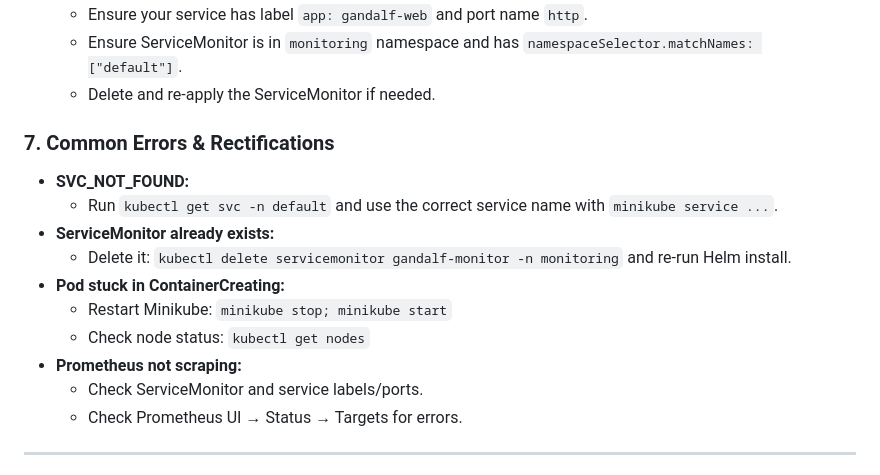
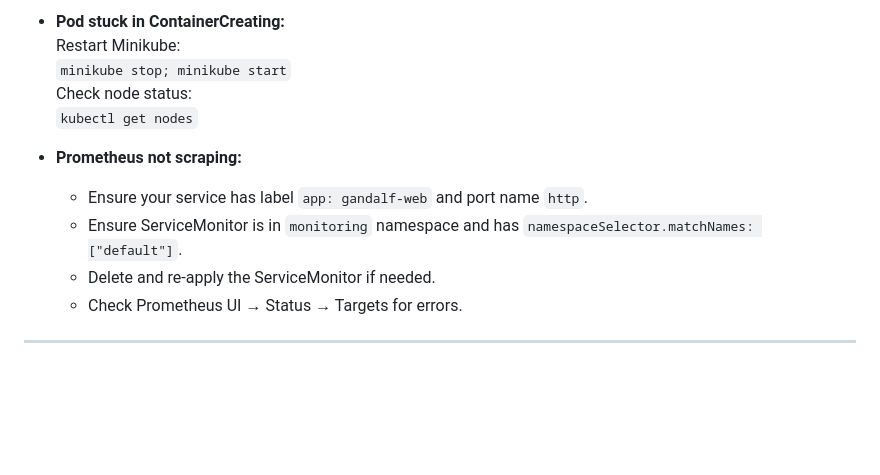
Before and after one commit to Fumnanya92/k8s-web-deployment, a Markdown page: README.md, the part around the change printed below. Drawn GitHub-style; blank space fills up the shorter version.

```diff
--- a/README.md
+++ b/README.md
@@ -370,17 +452,13 @@ helm install gandalf ./gandalf-chart --namespace default --create-namespace
+- **Pod stuck in ContainerCreating:**
+  Restart Minikube:
+  `minikube stop; minikube start`
+  Check node status:
+  `kubectl get nodes`
+
+- **Prometheus not scraping:**
   - Ensure your service has label `app: gandalf-web` and port name `http`.
   - Ensure ServiceMonitor is in `monitoring` namespace and has `namespaceSelector.matchNames: ["default"]`.
   - Delete and re-apply the ServiceMonitor if needed.
-
-### 7. Common Errors & Rectifications
-- **SVC_NOT_FOUND:**
-  - Run `kubectl get svc -n default` and use the correct service name with `minikube service ...`.
-- **ServiceMonitor already exists:**
-  - Delete it: `kubectl delete servicemonitor gandalf-monitor -n monitoring` and re-run Helm install.
-- **Pod stuck in ContainerCreating:**
-  - Restart Minikube: `minikube stop; minikube start`
-  - Check node status: `kubectl get nodes`
-- **Prometheus not scraping:**
-  - Check ServiceMonitor and service labels/ports.
   - Check Prometheus UI → Status → Targets for errors.
 
 ---
```
Also changed, not shown: other parts of README.md (+137 -55 lines).
